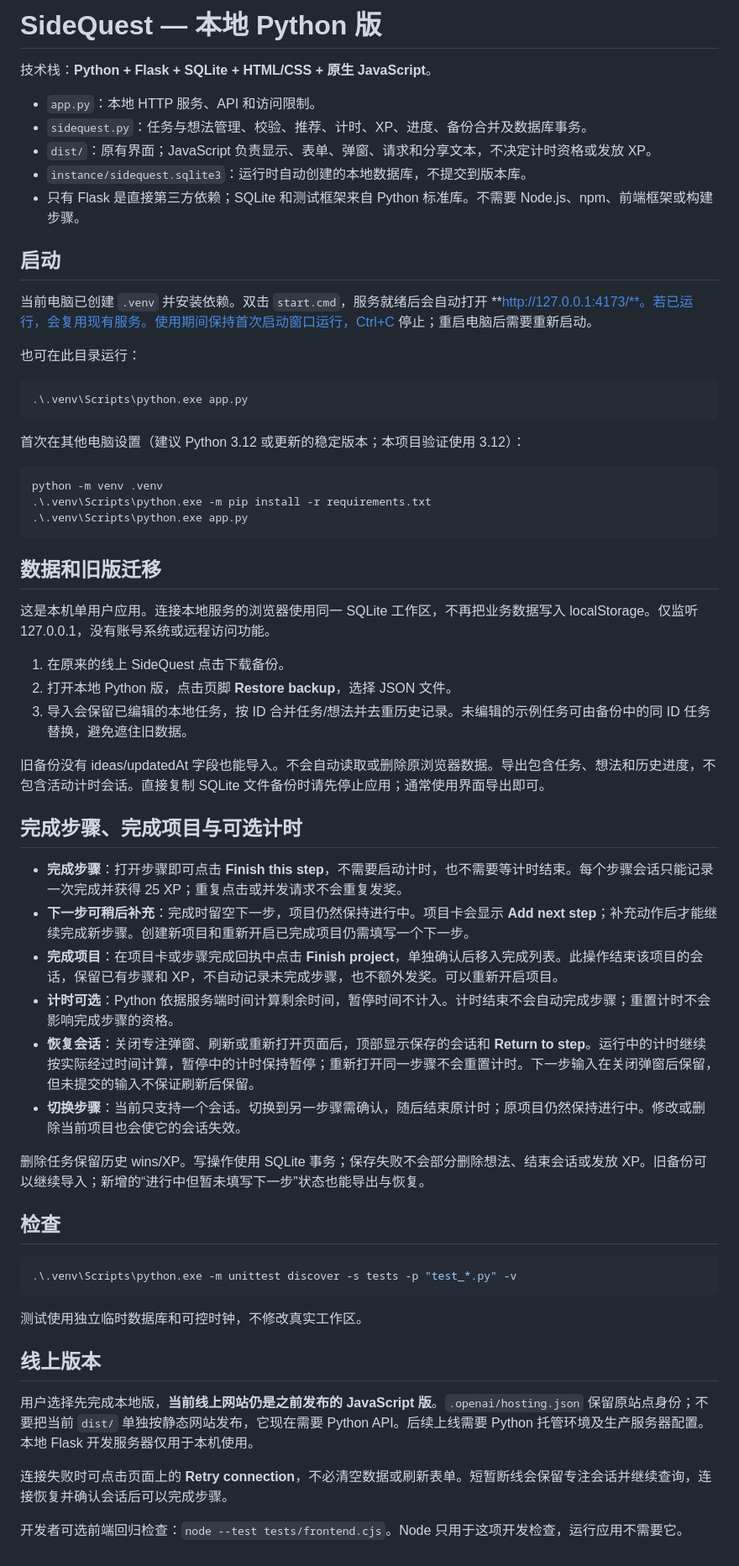
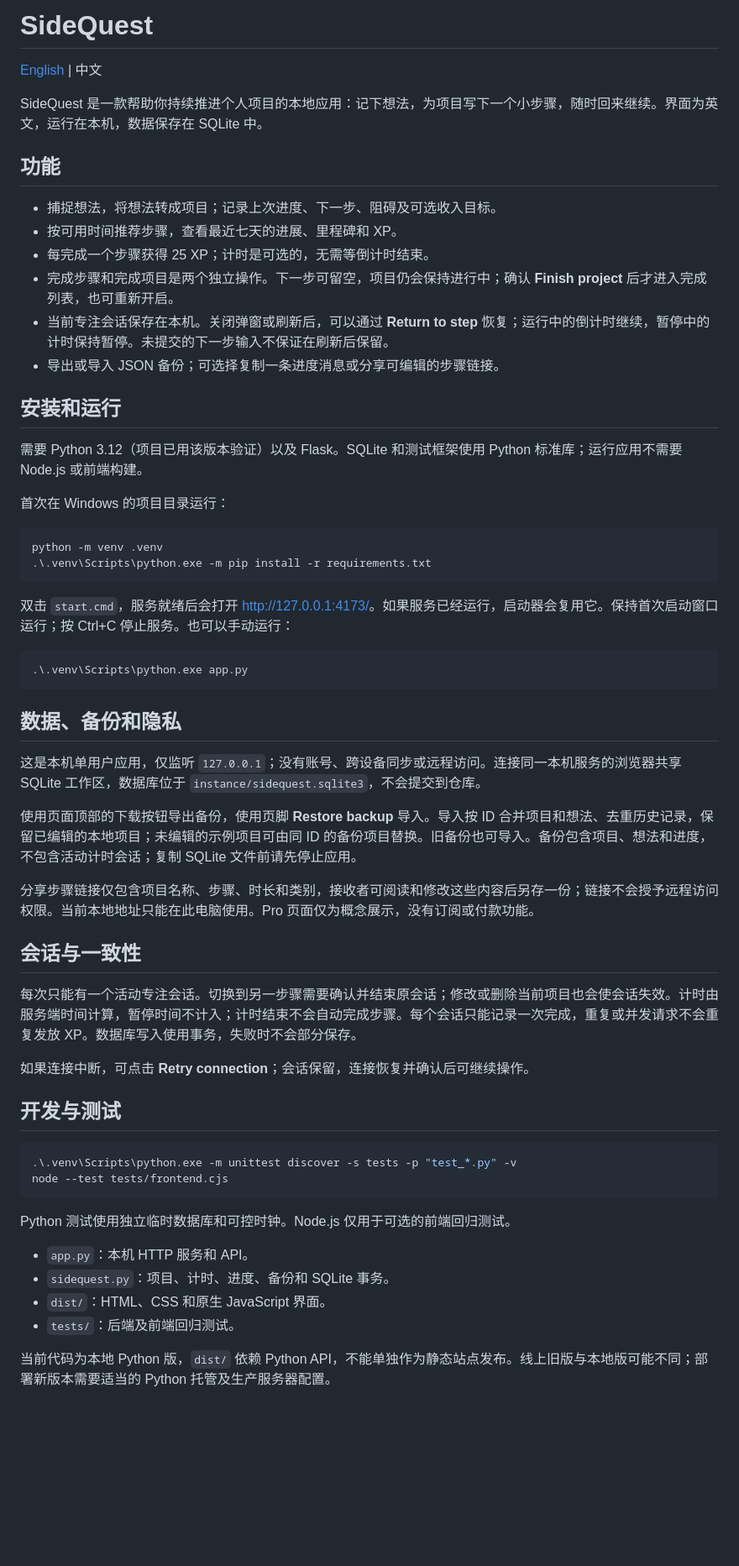
Before and after one commit to wilsonmah/sidequest, a Markdown page: README.md, the part around the change. Shown at 84% size. Drawn GitHub-style; blank space fills up the shorter version.

Commit message:
Update Chinese and English documentation

````diff
--- a/README.md
+++ b/README.md
@@ -1,64 +1,61 @@
-# SideQuest — 本地 Python 版
+# SideQuest
 
-技术栈：**Python + Flask + SQLite + HTML/CSS + 原生 JavaScript**。
+[English](README.en.md) | 中文
 
-- `app.py`：本地 HTTP 服务、API 和访问限制。
-- `sidequest.py`：任务与想法管理、校验、推荐、计时、XP、进度、备份合并及数据库事务。
-- `dist/`：原有界面；JavaScript 负责显示、表单、弹窗、请求和分享文本，不决定计时资格或发放 XP。
-- `instance/sidequest.sqlite3`：运行时自动创建的本地数据库，不提交到版本库。
-- 只有 Flask 是直接第三方依赖；SQLite 和测试框架来自 Python 标准库。不需要 Node.js、npm、前端框架或构建步骤。
+SideQuest 是一款帮助你持续推进个人项目的本地应用：记下想法，为项目写下一个小步骤，随时回来继续。界面为英文，运行在本机，数据保存在 SQLite 中。
 
-## 启动
+## 功能
 
-当前电脑已创建 `.venv` 并安装依赖。双击 `start.cmd`，服务就绪后会自动打开 **http://127.0.0.1:4173/**。若已运行，会复用现有服务。使用期间保持首次启动窗口运行，Ctrl+C 停止；重启电脑后需要重新启动。
+- 捕捉想法，将想法转成项目；记录上次进度、下一步、阻碍及可选收入目标。
+- 按可用时间推荐步骤，查看最近七天的进展、里程碑和 XP。
+- 每完成一个步骤获得 25 XP；计时是可选的，无需等倒计时结束。
+- 完成步骤和完成项目是两个独立操作。下一步可留空，项目仍会保持进行中；确认 **Finish project** 后才进入完成列表，也可重新开启。
+- 当前专注会话保存在本机。关闭弹窗或刷新后，可以通过 **Return to step** 恢复；运行中的倒计时继续，暂停中的计时保持暂停。未提交的下一步输入不保证在刷新后保留。
+- 导出或导入 JSON 备份；可选择复制一条进度消息或分享可编辑的步骤链接。
 
-也可在此目录运行：
+## 安装和运行
+
+需要 Python 3.12（项目已用该版本验证）以及 Flask。SQLite 和测试框架使用 Python 标准库；运行应用不需要 Node.js 或前端构建。
+
+首次在 Windows 的项目目录运行：
+
+```powershell
+python -m venv .venv
+.\.venv\Scripts\python.exe -m pip install -r requirements.txt
+```
+
+双击 `start.cmd`，服务就绪后会打开 <http://127.0.0.1:4173/>。如果服务已经运行，启动器会复用它。保持首次启动窗口运行；按 Ctrl+C 停止服务。也可以手动运行：
 
 ```powershell
 .\.venv\Scripts\python.exe app.py
 ```
 
-首次在其他电脑设置（建议 Python 3.12 或更新的稳定版本；本项目验证使用 3.12）：
+## 数据、备份和隐私
 
-```powershell
-python -m venv .venv
-.\.venv\Scripts\python.exe -m pip install -r requirements.txt
-.\.venv\Scripts\python.exe app.py
-```
+这是本机单用户应用，仅监听 `127.0.0.1`；没有账号、跨设备同步或远程访问。连接同一本机服务的浏览器共享 SQLite 工作区，数据库位于 `instance/sidequest.sqlite3`，不会提交到仓库。
 
-## 数据和旧版迁移
+使用页面顶部的下载按钮导出备份，使用页脚 **Restore backup** 导入。导入按 ID 合并项目和想法、去重历史记录，保留已编辑的本地项目；未编辑的示例项目可由同 ID 的备份项目替换。旧备份也可导入。备份包含项目、想法和进度，不包含活动计时会话；复制 SQLite 文件前请先停止应用。
 
-这是本机单用户应用。连接本地服务的浏览器使用同一 SQLite 工作区，不再把业务数据写入 localStorage。仅监听 127.0.0.1，没有账号系统或远程访问功能。
+分享步骤链接仅包含项目名称、步骤、时长和类别，接收者可阅读和修改这些内容后另存一份；链接不会授予远程访问权限。当前本地地址只能在此电脑使用。Pro 页面仅为概念展示，没有订阅或付款功能。
 
-1. 在原来的线上 SideQuest 点击下载备份。
-2. 打开本地 Python 版，点击页脚 **Restore backup**，选择 JSON 文件。
-3. 导入会保留已编辑的本地任务，按 ID 合并任务/想法并去重历史记录。未编辑的示例任务可由备份中的同 ID 任务替换，避免遮住旧数据。
+## 会话与一致性
 
-旧备份没有 ideas/updatedAt 字段也能导入。不会自动读取或删除原浏览器数据。导出包含任务、想法和历史进度，不包含活动计时会话。直接复制 SQLite 文件备份时请先停止应用；通常使用界面导出即可。
+每次只能有一个活动专注会话。切换到另一步骤需要确认并结束原会话；修改或删除当前项目也会使会话失效。计时由服务端时间计算，暂停时间不计入；计时结束不会自动完成步骤。每个会话只能记录一次完成，重复或并发请求不会重复发放 XP。数据库写入使用事务，失败时不会部分保存。
 
-## 完成步骤、完成项目与可选计时
+如果连接中断，可点击 **Retry connection**；会话保留，连接恢复并确认后可继续操作。
 
-- **完成步骤**：打开步骤即可点击 **Finish this step**，不需要启动计时，也不需要等计时结束。每个步骤会话只能记录一次完成并获得 25 XP；重复点击或并发请求不会重复发奖。
-- **下一步可稍后补充**：完成时留空下一步，项目仍然保持进行中。项目卡会显示 **Add next step**；补充动作后才能继续完成新步骤。创建新项目和重新开启已完成项目仍需填写一个下一步。
-- **完成项目**：在项目卡或步骤完成回执中点击 **Finish project**，单独确认后移入完成列表。此操作结束该项目的会话，保留已有步骤和 XP，不自动记录未完成步骤，也不额外发奖。可以重新开启项目。
-- **计时可选**：Python 依据服务端时间计算剩余时间，暂停时间不计入。计时结束不会自动完成步骤；重置计时不会影响完成步骤的资格。
-- **恢复会话**：关闭专注弹窗、刷新或重新打开页面后，顶部显示保存的会话和 **Return to step**。运行中的计时继续按实际经过时间计算，暂停中的计时保持暂停；重新打开同一步骤不会重置计时。下一步输入在关闭弹窗后保留，但未提交的输入不保证刷新后保留。
-- **切换步骤**：当前只支持一个会话。切换到另一步骤需确认，随后结束原计时；原项目仍然保持进行中。修改或删除当前项目也会使它的会话失效。
-
-删除任务保留历史 wins/XP。写操作使用 SQLite 事务；保存失败不会部分删除想法、结束会话或发放 XP。旧备份可以继续导入；新增的“进行中但暂未填写下一步”状态也能导出与恢复。
-
-## 检查
+## 开发与测试
 
 ```powershell
 .\.venv\Scripts\python.exe -m unittest discover -s tests -p "test_*.py" -v
+node --test tests/frontend.cjs
 ```
 
-测试使用独立临时数据库和可控时钟，不修改真实工作区。
+Python 测试使用独立临时数据库和可控时钟。Node.js 仅用于可选的前端回归测试。
 
-## 线上版本
+- `app.py`：本机 HTTP 服务和 API。
+- `sidequest.py`：项目、计时、进度、备份和 SQLite 事务。
+- `dist/`：HTML、CSS 和原生 JavaScript 界面。
+- `tests/`：后端及前端回归测试。
 
-用户选择先完成本地版，**当前线上网站仍是之前发布的 JavaScript 版**。`.openai/hosting.json` 保留原站点身份；不要把当前 `dist/` 单独按静态网站发布，它现在需要 Python API。后续上线需要 Python 托管环境及生产服务器配置。本地 Flask 开发服务器仅用于本机使用。
-
-连接失败时可点击页面上的 **Retry connection**，不必清空数据或刷新表单。短暂断线会保留专注会话并继续查询，连接恢复并确认会话后可以完成步骤。
-
-开发者可选前端回归检查：`node --test tests/frontend.cjs`。Node 只用于这项开发检查，运行应用不需要它。
+当前代码为本地 Python 版，`dist/` 依赖 Python API，不能单独作为静态站点发布。线上旧版与本地版可能不同；部署新版本需要适当的 Python 托管及生产服务器配置。
````
Also changed, not shown: README.en.md (added, +61 -0 lines).
